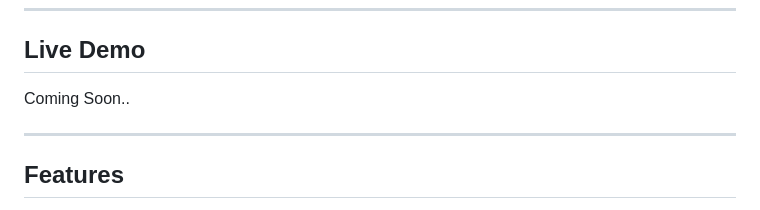
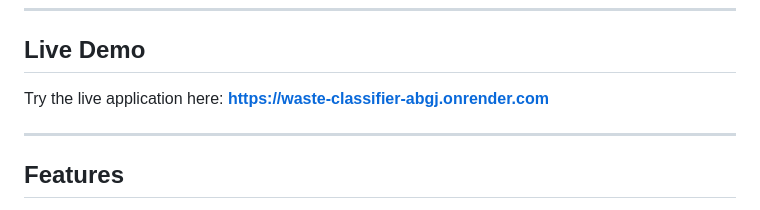
Before and after one commit to ayanpaul14/waste-classifier, a Markdown page: README.md, the part around the change. Rendered like a GitHub page.

Commit message:
Update README.md with live deployment link

```diff
--- a/README.md
+++ b/README.md
@@ -8,7 +8,7 @@ Built with **MobileNetV3** (transfer learning) + **Flask** + animated **HTML/CSS
 
 ## Live Demo
 
-Coming Soon..
+Try the live application here: **[https://waste-classifier-abgj.onrender.com](https://waste-classifier-abgj.onrender.com)**
 
 ---
 
```
